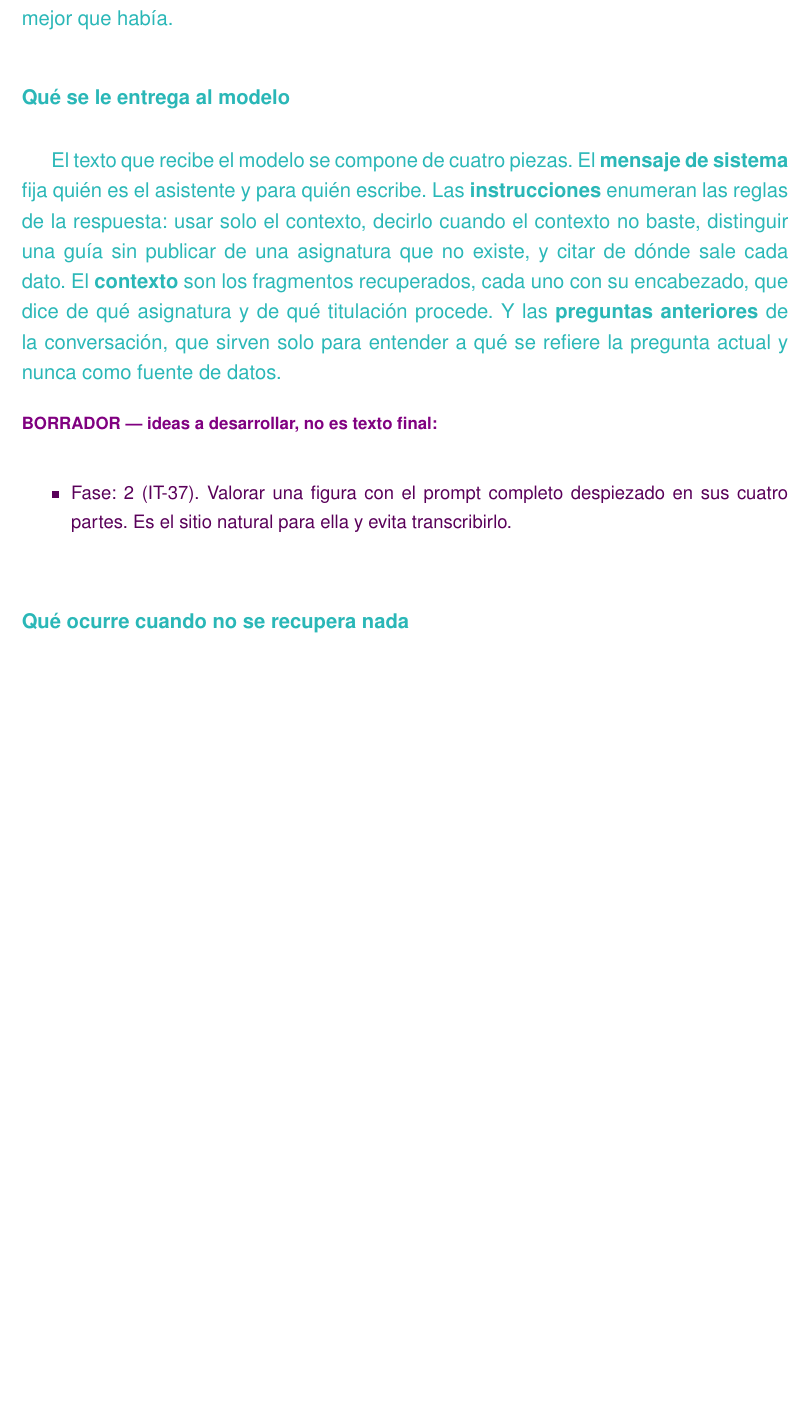
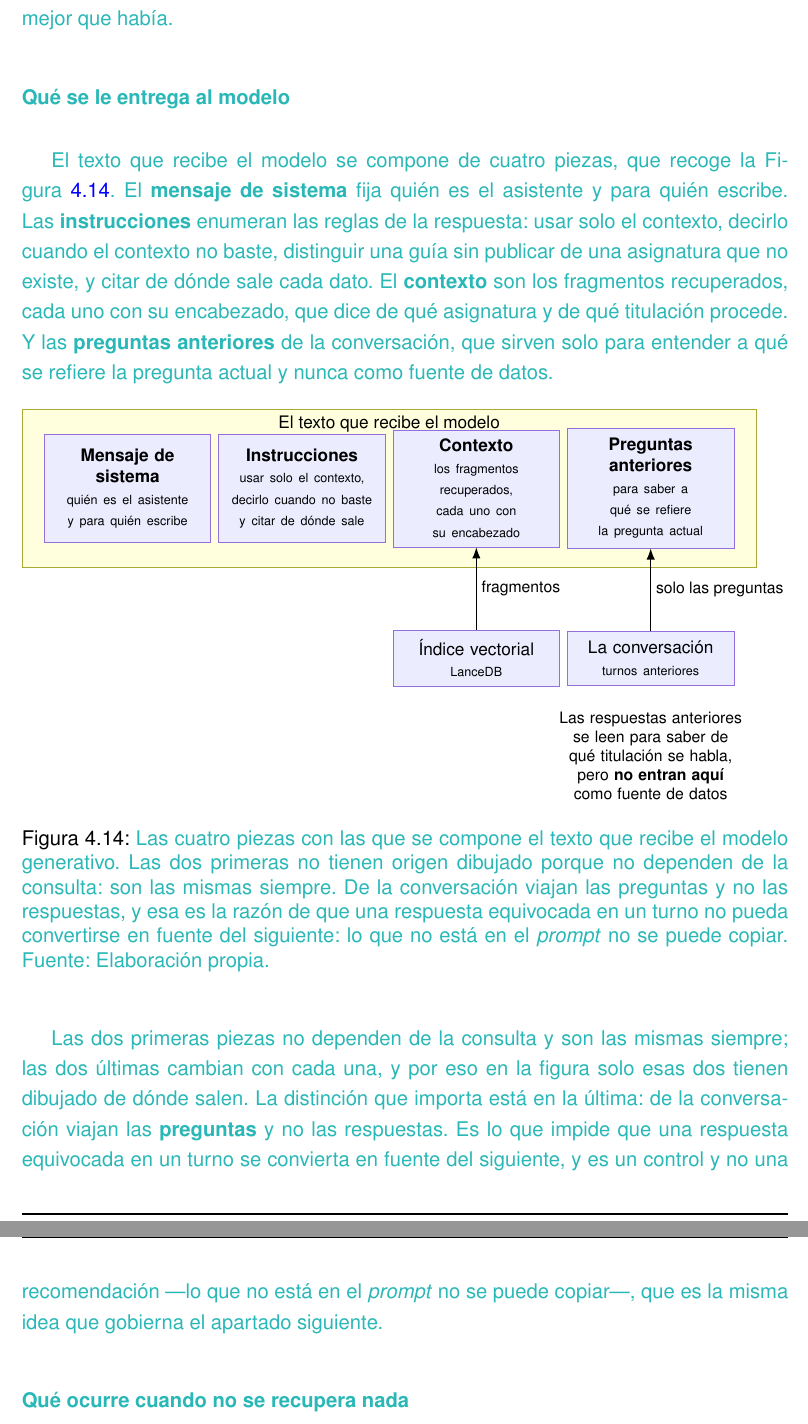
Before and after one commit to samubp10/tfg-recomendador-uja, a LaTeX document (memoria/main.tex, which reads memoria/capitulos/MaterialMetodos.tex): part of page 103 of 137 before the commit and two parts of pages 103 and 104 of 139 after it, the two joined at a grey line, cut so that both start at the same text, the shorter picture padded with empty space. Compiled offline with pdfLaTeX.

Commit message:
docs(IT-37): referenciar la figura del prompt antes de que aparezca
El apartado enumeraba las cuatro piezas en prosa y dejaba la figura anotada como pendiente. Se anade ademas lo que la figura hace visible y el texto solo decia de pasada: de la conversacion viajan las preguntas y no las respuestas, y eso es un control, no una recomendacion.

```diff
--- a/memoria/capitulos/MaterialMetodos.tex
+++ b/memoria/capitulos/MaterialMetodos.tex
@@ -1276,7 +1276,8 @@ Dentro de este umbral hay opciones que son eliminatorias, como que el modelo se
 
 \subsubsection{\textcolor{borrador2}{Qué se le entrega al modelo}}
 
-\textcolor{borrador2}{El texto que recibe el modelo se compone de cuatro piezas.
+\textcolor{borrador2}{El texto que recibe el modelo se compone de cuatro piezas,
+  que recoge la Figura~\ref{fig:prompt_despiezado}.
   El \textbf{mensaje de sistema} fija quién es el asistente y para quién
   escribe. Las \textbf{instrucciones} enumeran las reglas de la respuesta: usar
   solo el contexto, decirlo cuando el contexto no baste, distinguir una guía sin
@@ -1286,10 +1287,16 @@ Dentro de este umbral hay opciones que son eliminatorias, como que el modelo se
   anteriores} de la conversación, que sirven solo para entender a qué se refiere
   la pregunta actual y nunca como fuente de datos.}
 
-\begin{borrador}
-  \item Fase: 2 (IT-37). Valorar una figura con el prompt completo despiezado en
-    sus cuatro partes. Es el sitio natural para ella y evita transcribirlo.
-\end{borrador}
+\input{diagramas/DiagramaPromptDespiezado.tex}
+
+\textcolor{borrador2}{Las dos primeras piezas no dependen de la consulta y son
+  las mismas siempre; las dos últimas cambian con cada una, y por eso en la
+  figura solo esas dos tienen dibujado de dónde salen. La distinción que importa
+  está en la última: de la conversación viajan las \textbf{preguntas} y no las
+  respuestas. Es lo que impide que una respuesta equivocada en un turno se
+  convierta en fuente del siguiente, y es un control y no una recomendación
+  ---lo que no está en el \textit{prompt} no se puede copiar---, que es la misma
+  idea que gobierna el apartado siguiente.}
 
 \subsubsection{\textcolor{borrador2}{Qué ocurre cuando no se recupera nada}}
 
```
